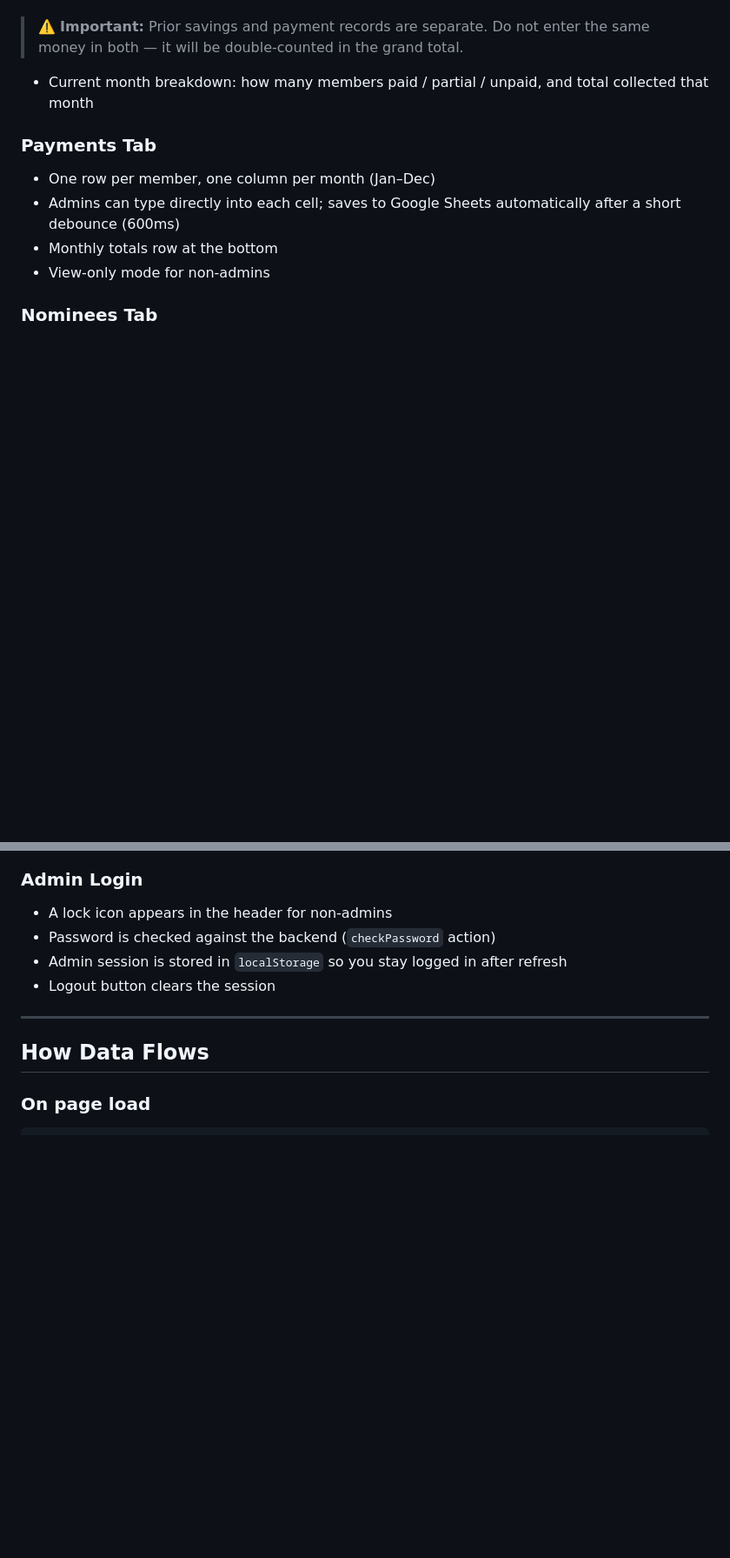
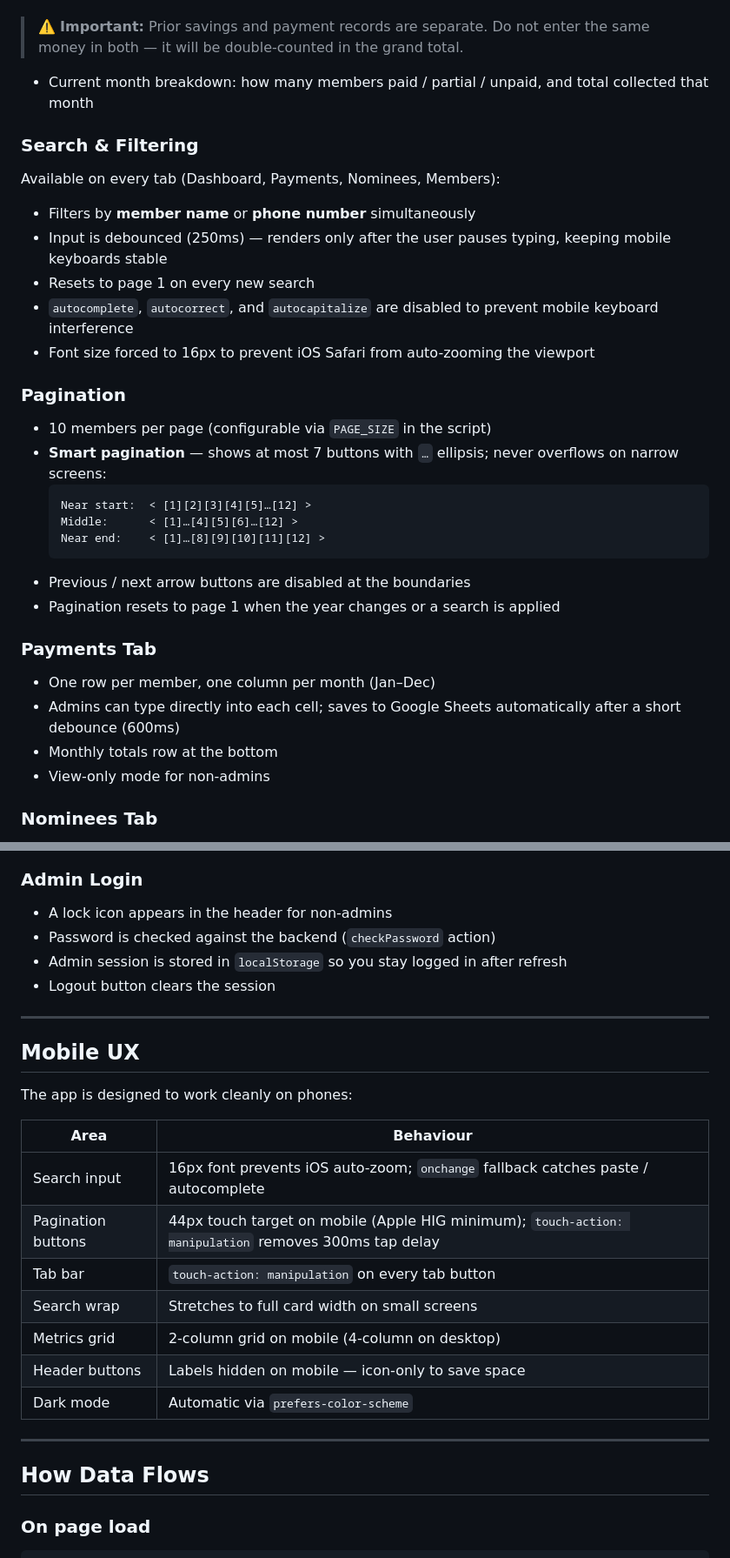
Before and after one commit to MahmudSiddekySwapnil/TLI, a Markdown page: README.md, 2 parts joined by grey strips. Shown at 87% size. Rendered like a GitHub page; blank space fills up the shorter version.

````diff
--- a/README.md
+++ b/README.md
@@ -72,6 +72,28 @@ Authentication is a shared password verified against a SHA-256 hash (`ADMIN_PASS
 
 - Current month breakdown: how many members paid / partial / unpaid, and total collected that month
 
+### Search & Filtering
+
+Available on every tab (Dashboard, Payments, Nominees, Members):
+
+- Filters by **member name** or **phone number** simultaneously
+- Input is debounced (250ms) — renders only after the user pauses typing, keeping mobile keyboards stable
+- Resets to page 1 on every new search
+- `autocomplete`, `autocorrect`, and `autocapitalize` are disabled to prevent mobile keyboard interference
+- Font size forced to 16px to prevent iOS Safari from auto-zooming the viewport
+
+### Pagination
+
+- 10 members per page (configurable via `PAGE_SIZE` in the script)
+- **Smart pagination** — shows at most 7 buttons with `…` ellipsis; never overflows on narrow screens:
+  ```
+  Near start:  < [1][2][3][4][5]…[12] >
+  Middle:      < [1]…[4][5][6]…[12] >
+  Near end:    < [1]…[8][9][10][11][12] >
+  ```
+- Previous / next arrow buttons are disabled at the boundaries
+- Pagination resets to page 1 when the year changes or a search is applied
+
 ### Payments Tab
 
 - One row per member, one column per month (Jan–Dec)
@@ -106,6 +128,22 @@ Authentication is a shared password verified against a SHA-256 hash (`ADMIN_PASS
 - Password is checked against the backend (`checkPassword` action)
 - Admin session is stored in `localStorage` so you stay logged in after refresh
 - Logout button clears the session
+
+---
+
+## Mobile UX
+
+The app is designed to work cleanly on phones:
+
+| Area | Behaviour |
+|---|---|
+| Search input | 16px font prevents iOS auto-zoom; `onchange` fallback catches paste / autocomplete |
+| Pagination buttons | 44px touch target on mobile (Apple HIG minimum); `touch-action: manipulation` removes 300ms tap delay |
+| Tab bar | `touch-action: manipulation` on every tab button |
+| Search wrap | Stretches to full card width on small screens |
+| Metrics grid | 2-column grid on mobile (4-column on desktop) |
+| Header buttons | Labels hidden on mobile — icon-only to save space |
+| Dark mode | Automatic via `prefers-color-scheme` |
 
 ---
 
````
Also changed, not shown: other parts of README.md (+15 -1 lines).
